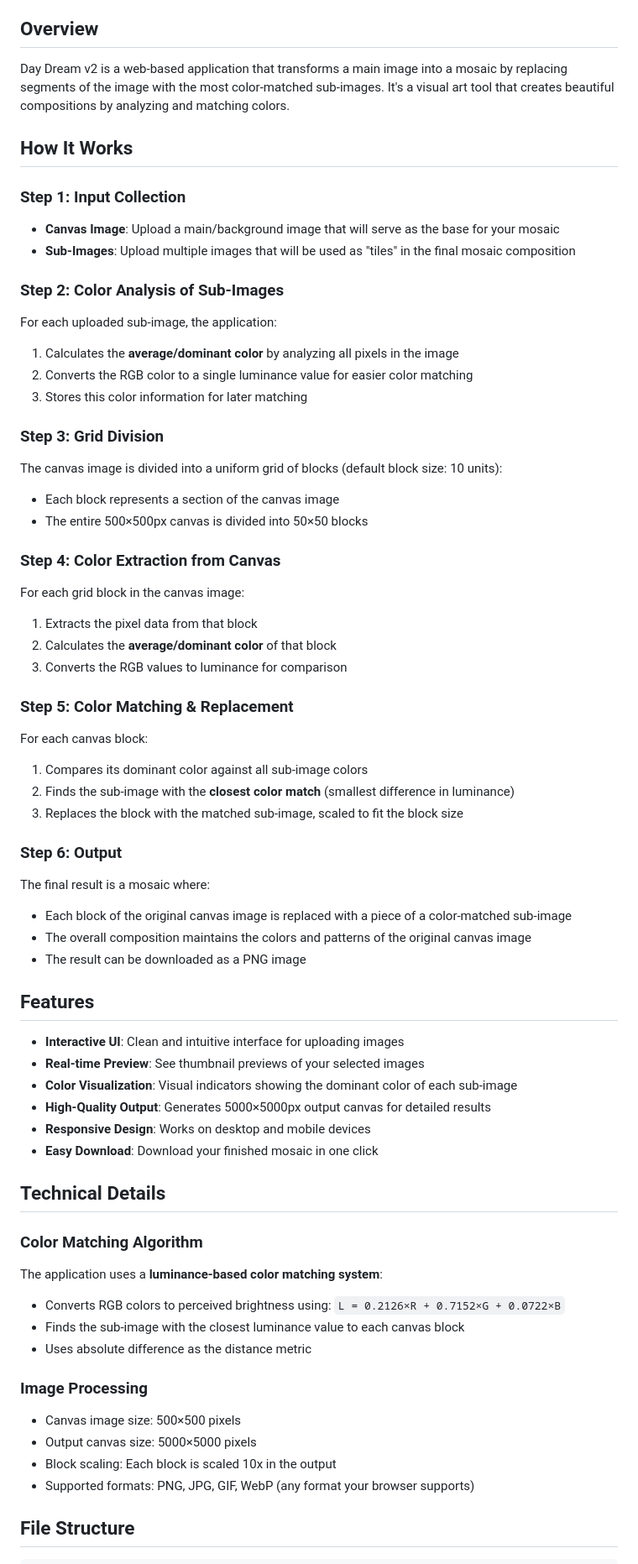
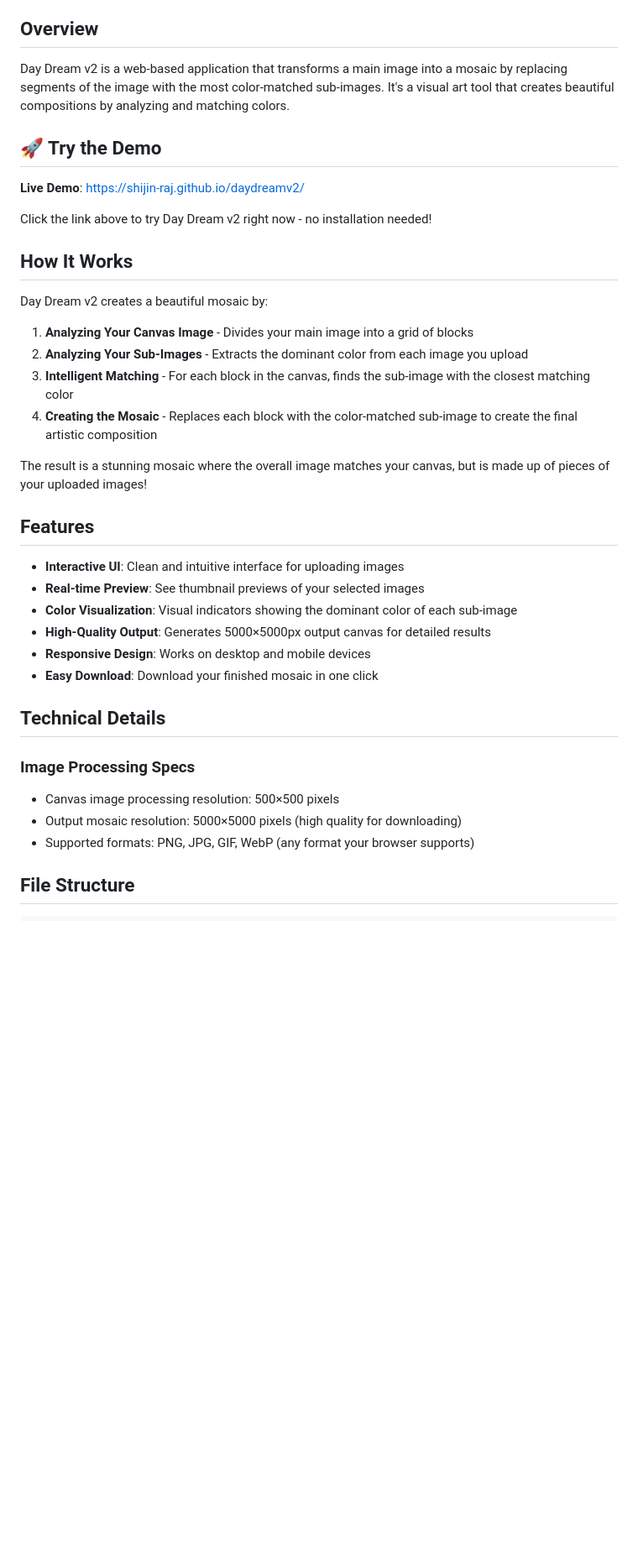
Before and after one commit to shijin-raj/daydreamv2, a Markdown page: README.md, the part around one of its changes. Shown at 84% size. Drawn GitHub-style; blank space fills up the shorter version.

```diff
--- a/README.md
+++ b/README.md
@@ -6,40 +6,22 @@ A creative image mosaic generator that creates stunning photo composites by anal
 
 Day Dream v2 is a web-based application that transforms a main image into a mosaic by replacing segments of the image with the most color-matched sub-images. It's a visual art tool that creates beautiful compositions by analyzing and matching colors.
 
+## 🚀 Try the Demo
+
+**Live Demo**: https://shijin-raj.github.io/daydreamv2/
+
+Click the link above to try Day Dream v2 right now - no installation needed!
+
 ## How It Works
 
-### Step 1: Input Collection
-- **Canvas Image**: Upload a main/background image that will serve as the base for your mosaic
-- **Sub-Images**: Upload multiple images that will be used as "tiles" in the final mosaic composition
+Day Dream v2 creates a beautiful mosaic by:
 
-### Step 2: Color Analysis of Sub-Images
-For each uploaded sub-image, the application:
-1. Calculates the **average/dominant color** by analyzing all pixels in the image
-2. Converts the RGB color to a single luminance value for easier color matching
-3. Stores this color information for later matching
+1. **Analyzing Your Canvas Image** - Divides your main image into a grid of blocks
+2. **Analyzing Your Sub-Images** - Extracts the dominant color from each image you upload
+3. **Intelligent Matching** - For each block in the canvas, finds the sub-image with the closest matching color
+4. **Creating the Mosaic** - Replaces each block with the color-matched sub-image to create the final artistic composition
 
-### Step 3: Grid Division
-The canvas image is divided into a uniform grid of blocks (default block size: 10 units):
-- Each block represents a section of the canvas image
-- The entire 500×500px canvas is divided into 50×50 blocks
-
-### Step 4: Color Extraction from Canvas
-For each grid block in the canvas image:
-1. Extracts the pixel data from that block
-2. Calculates the **average/dominant color** of that block
-3. Converts the RGB values to luminance for comparison
-
-### Step 5: Color Matching & Replacement
-For each canvas block:
-1. Compares its dominant color against all sub-image colors
-2. Finds the sub-image with the **closest color match** (smallest difference in luminance)
-3. Replaces the block with the matched sub-image, scaled to fit the block size
-
-### Step 6: Output
-The final result is a mosaic where:
-- Each block of the original canvas image is replaced with a piece of a color-matched sub-image
-- The overall composition maintains the colors and patterns of the original canvas image
-- The result can be downloaded as a PNG image
+The result is a stunning mosaic where the overall image matches your canvas, but is made up of pieces of your uploaded images!
 
 ## Features
 
@@ -52,16 +34,9 @@ The final result is a mosaic where:
 
 ## Technical Details
 
-### Color Matching Algorithm
-The application uses a **luminance-based color matching system**:
-- Converts RGB colors to perceived brightness using: `L = 0.2126×R + 0.7152×G + 0.0722×B`
-- Finds the sub-image with the closest luminance value to each canvas block
-- Uses absolute difference as the distance metric
-
-### Image Processing
-- Canvas image size: 500×500 pixels
-- Output canvas size: 5000×5000 pixels
-- Block scaling: Each block is scaled 10x in the output
+### Image Processing Specs
+- Canvas image processing resolution: 500×500 pixels
+- Output mosaic resolution: 5000×5000 pixels (high quality for downloading)
 - Supported formats: PNG, JPG, GIF, WebP (any format your browser supports)
 
 ## File Structure
```
Also changed, not shown: other parts of README.md (+11 -15 lines).
